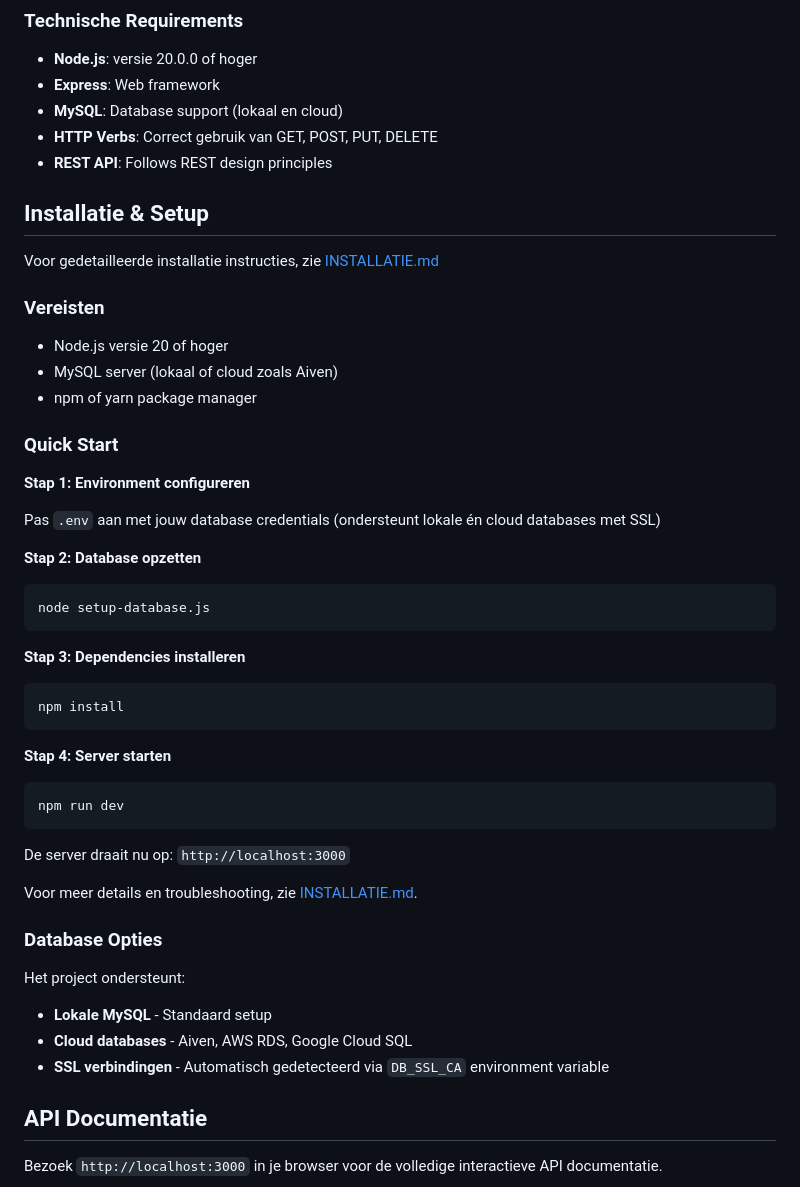
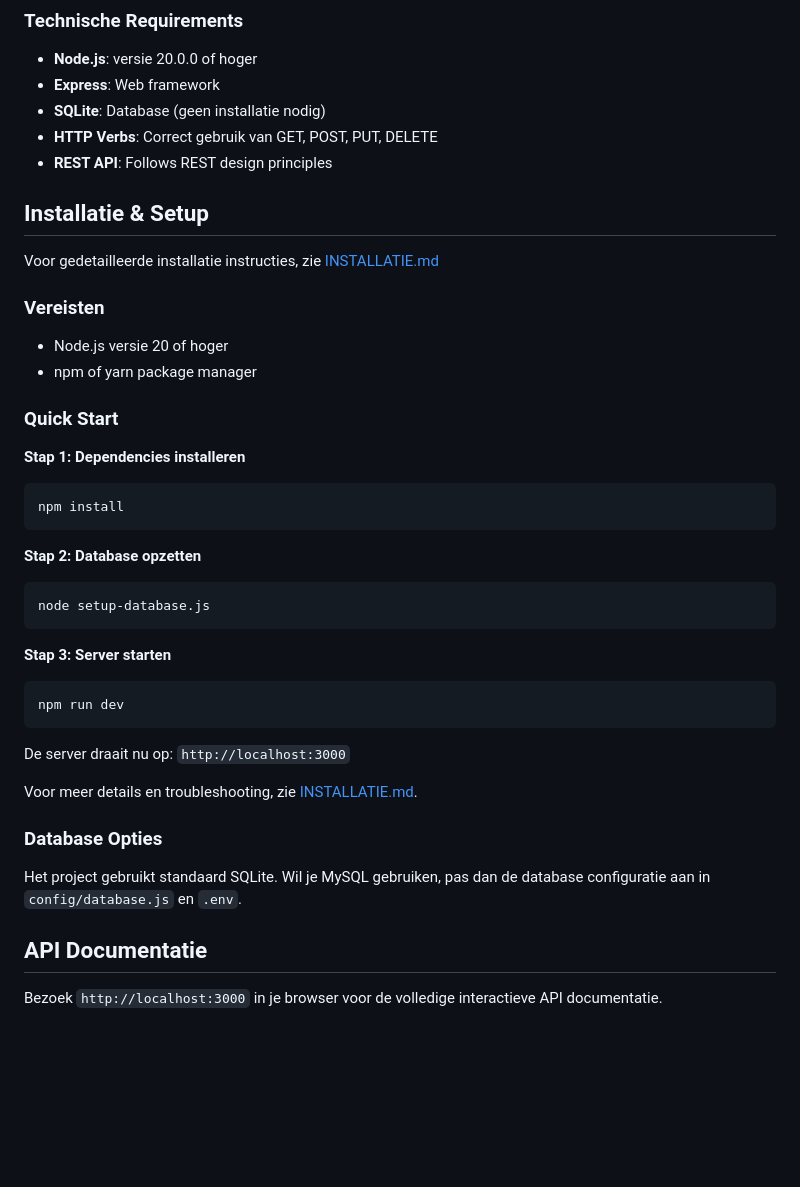
Before and after one commit to tombomeke-ehb/backend-web-api, a Markdown page: README.md, the part around one of its changes. Drawn GitHub-style; blank space fills up the shorter version.

````diff
--- a/README.md
+++ b/README.md
@@ -105,7 +102,7 @@ Bezoek `http://localhost:3000` in je browser voor de volledige interactieve API
 
 - **Node.js**: versie 20.0.0 of hoger
 - **Express**: Web framework
-- **MySQL**: Database support (lokaal en cloud)
+- **SQLite**: Database (geen installatie nodig)
 - **HTTP Verbs**: Correct gebruik van GET, POST, PUT, DELETE
 - **REST API**: Follows REST design principles
 
@@ -115,14 +112,15 @@ Voor gedetailleerde installatie instructies, zie [INSTALLATIE.md](INSTALLATIE.md
 
 ### Vereisten
 - Node.js versie 20 of hoger
-- MySQL server (lokaal of cloud zoals Aiven)
 - npm of yarn package manager
 
 ### Quick Start
 
-**Stap 1: Environment configureren**
+**Stap 1: Dependencies installeren**
 
-Pas `.env` aan met jouw database credentials (ondersteunt lokale én cloud databases met SSL)
+```bash
+npm install
+```
 
 **Stap 2: Database opzetten**
 
@@ -130,13 +128,7 @@ Pas `.env` aan met jouw database credentials (ondersteunt lokale én cloud datab
 node setup-database.js
 ```
 
-**Stap 3: Dependencies installeren**
-
-```bash
-npm install
-```
-
-**Stap 4: Server starten**
+**Stap 3: Server starten**
 
 ```bash
 npm run dev
@@ -148,10 +140,7 @@ Voor meer details en troubleshooting, zie [INSTALLATIE.md](INSTALLATIE.md).
 
 ### Database Opties
 
-Het project ondersteunt:
-- **Lokale MySQL** - Standaard setup
-- **Cloud databases** - Aiven, AWS RDS, Google Cloud SQL
-- **SSL verbindingen** - Automatisch gedetecteerd via `DB_SSL_CA` environment variable
+Het project gebruikt standaard SQLite. Wil je MySQL gebruiken, pas dan de database configuratie aan in `config/database.js` en `.env`.
 
 ## API Documentatie
 
````
Also changed, not shown: other parts of README.md (+4 -7 lines), INSTALLATIE.md (+31 -76 lines).
